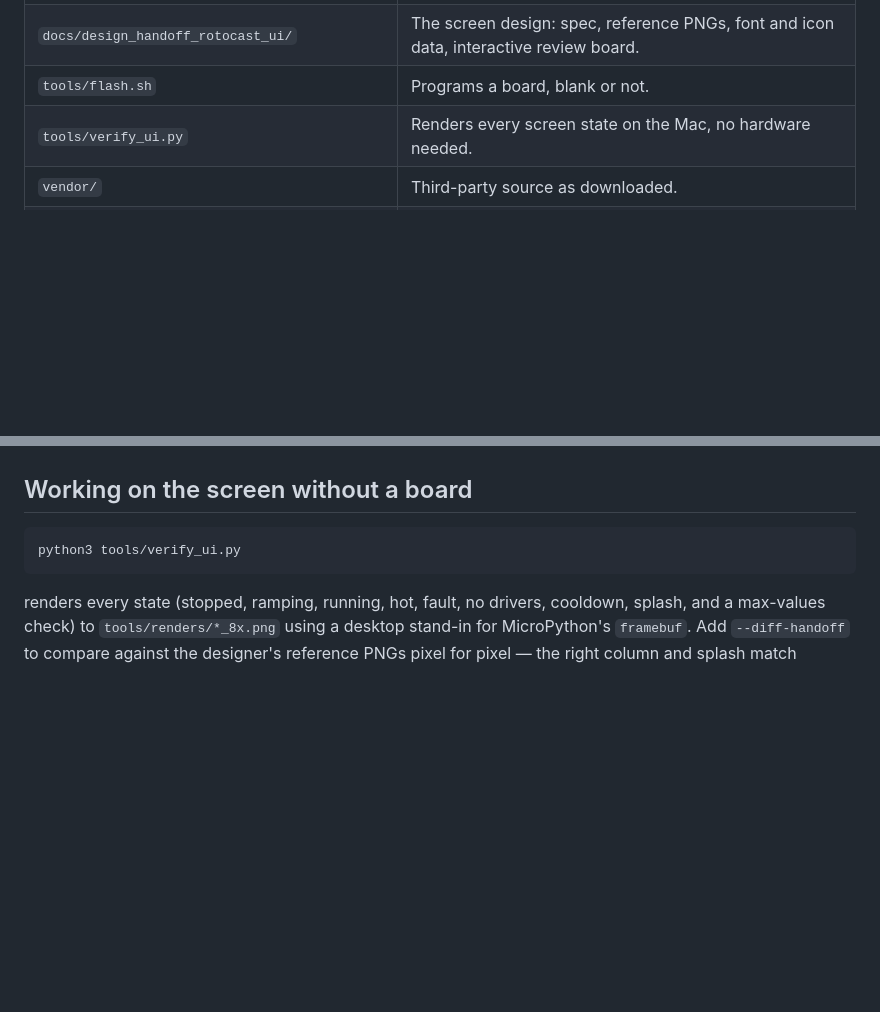
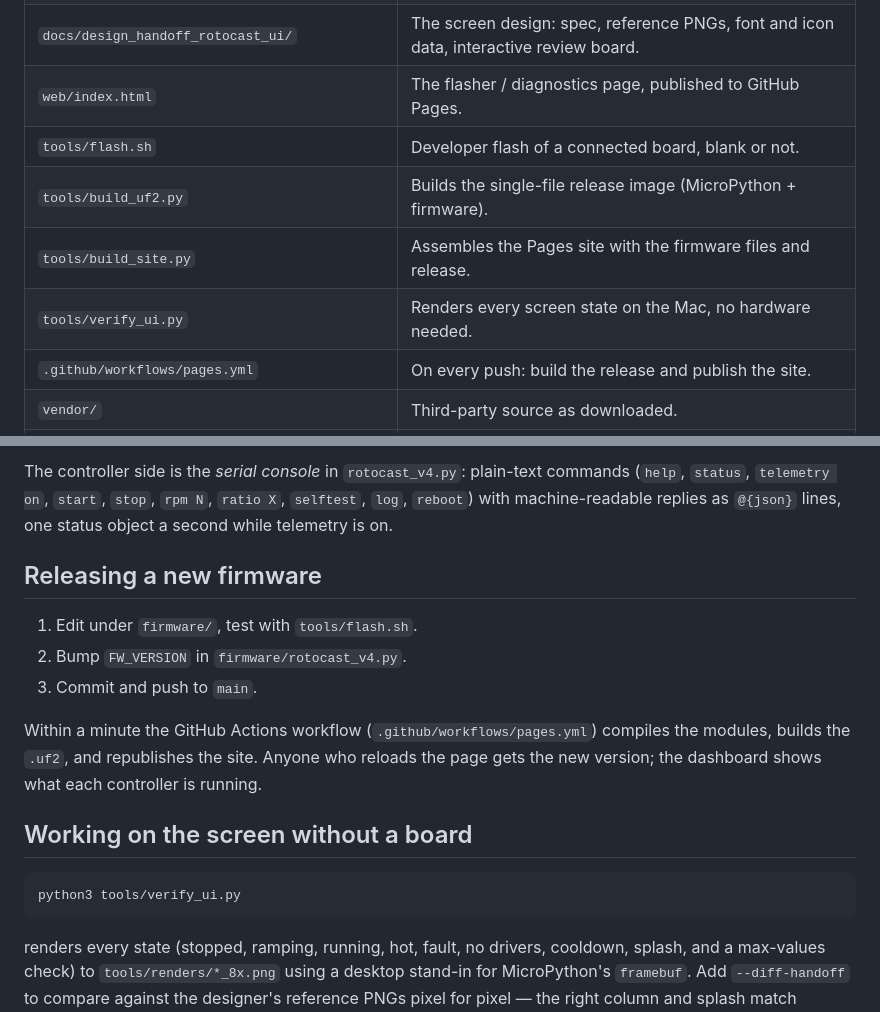
Before and after one commit to kapperccino/rotocast-controller, a Markdown page: README.md, 2 parts joined by grey strips. Drawn GitHub-style; blank space fills up the shorter version.

```diff
--- a/README.md
+++ b/README.md
@@ -31,8 +32,12 @@ more air over the J2 module (M1), which is the one that runs hot.
 | `docs/Rotocast Controller V4 - Bring-Up Report.pdf` | First power-up findings: two board faults and their reworks, thermal limits, supply notes. Read this before ordering another batch. |
 | `docs/thermal-sweep-2026-10-17.md` | Measured current ceiling under load, per chopper mode and speed. Where `TMC_RUN_CURRENT` comes from. |
 | `docs/design_handoff_rotocast_ui/` | The screen design: spec, reference PNGs, font and icon data, interactive review board. |
-| `tools/flash.sh` | Programs a board, blank or not. |
+| `web/index.html` | The flasher / diagnostics page, published to GitHub Pages. |
+| `tools/flash.sh` | Developer flash of a connected board, blank or not. |
+| `tools/build_uf2.py` | Builds the single-file release image (MicroPython + firmware). |
+| `tools/build_site.py` | Assembles the Pages site with the firmware files and release. |
 | `tools/verify_ui.py` | Renders every screen state on the Mac, no hardware needed. |
+| `.github/workflows/pages.yml` | On every push: build the release and publish the site. |
 | `vendor/` | Third-party source as downloaded. |
 | `archive/` | The original 2023 Arduino firmware, its 2024 rewrite, and the bring-up test scripts. Reference only; see its README. |
 
@@ -208,3 +253,18 @@ have 12 V, and the firmware picks them up automatically when it arrives.
+The controller side is the *serial console* in `rotocast_v4.py`: plain-text
+commands (`help`, `status`, `telemetry on`, `start`, `stop`, `rpm N`,
+`ratio X`, `selftest`, `log`, `reboot`) with machine-readable replies as
+`@{json}` lines, one status object a second while telemetry is on.
+
+## Releasing a new firmware
+
+1. Edit under `firmware/`, test with `tools/flash.sh`.
+2. Bump `FW_VERSION` in `firmware/rotocast_v4.py`.
+3. Commit and push to `main`.
+
+Within a minute the GitHub Actions workflow (`.github/workflows/pages.yml`)
+compiles the modules, builds the `.uf2`, and republishes the site. Anyone who
+reloads the page gets the new version; the dashboard shows what each
+controller is running.
 
 ## Working on the screen without a board
 
```
Also changed, not shown: other parts of README.md (+66 -25 lines).
